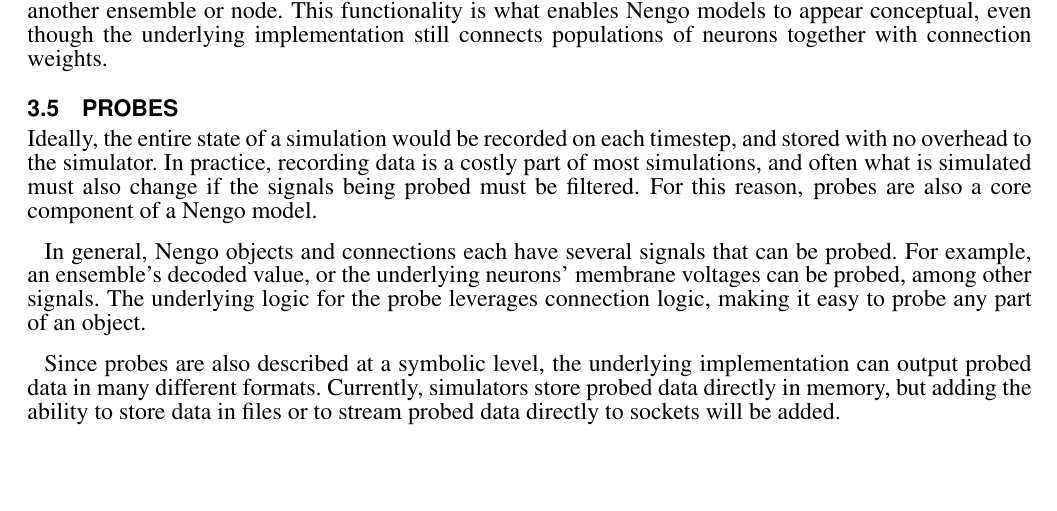
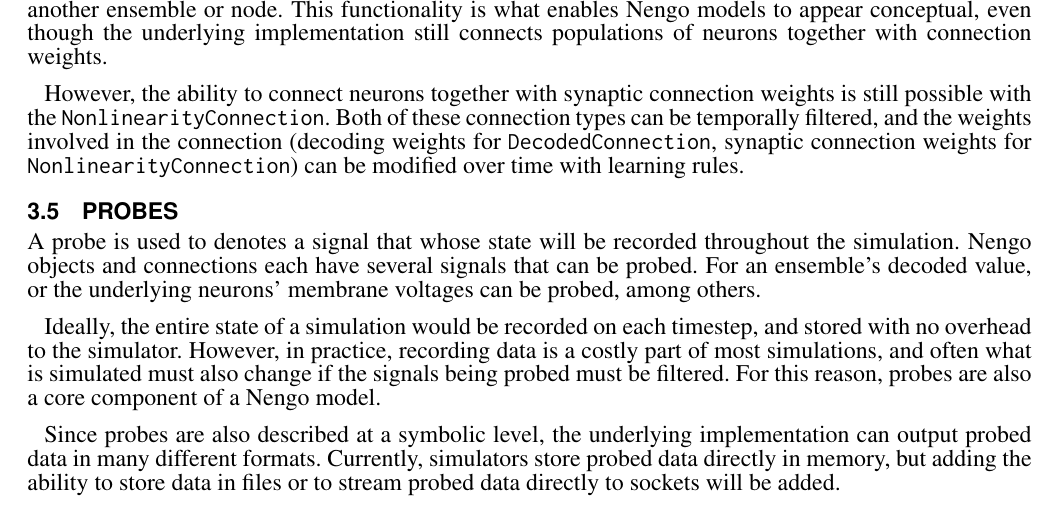
Before and after one commit to ctn-archive/bekolay-fninf2014, a LaTeX document (nengo.tex): part of page 6 of 14, cut so that both start at the same text. Compiled offline with pdfLaTeX.

Commit message:
Started implementing Aaron's suggestions

```diff
--- a/nengo.tex
+++ b/nengo.tex
@@ -646,26 +646,36 @@
 still connects populations of neurons
 together with connection weights.
 
+However, the ability to connect neurons together
+with synaptic connection weights is still possible
+with the \texttt{NonlinearityConnection}.
+Both of these connection types
+can be temporally filtered,
+and the weights involved in the connection
+(decoding weights for \texttt{DecodedConnection},
+synaptic connection weights for \texttt{NonlinearityConnection})
+can be modified over time with learning rules.
+
 \subsection{Probes}
+
+A probe is used to denotes a signal that
+whose state will be recorded
+throughout the simulation.
+Nengo objects and connections
+each have several signals that can be probed.
+For an ensemble's decoded value,
+or the underlying neurons' membrane voltages
+can be probed, among others.
 
 Ideally, the entire state of a simulation
 would be recorded on each timestep,
 and stored with no overhead to the simulator.
-In practice, recording data
+However, in practice, recording data
 is a costly part of most simulations,
 and often what is simulated must also change
 if the signals being probed must be filtered.
 For this reason, probes are also
 a core component of a Nengo model.
-
-In general, Nengo objects and connections
-each have several signals that can be probed.
-For example, an ensemble's decoded value,
-or the underlying neurons' membrane voltages
-can be probed, among other signals.
-The underlying logic for the probe
-leverages connection logic,
-making it easy to probe any part of an object.
 
 Since probes are also described
 at a symbolic level,
```
Also changed, not shown: nengo.tex (2 more changed lines).
